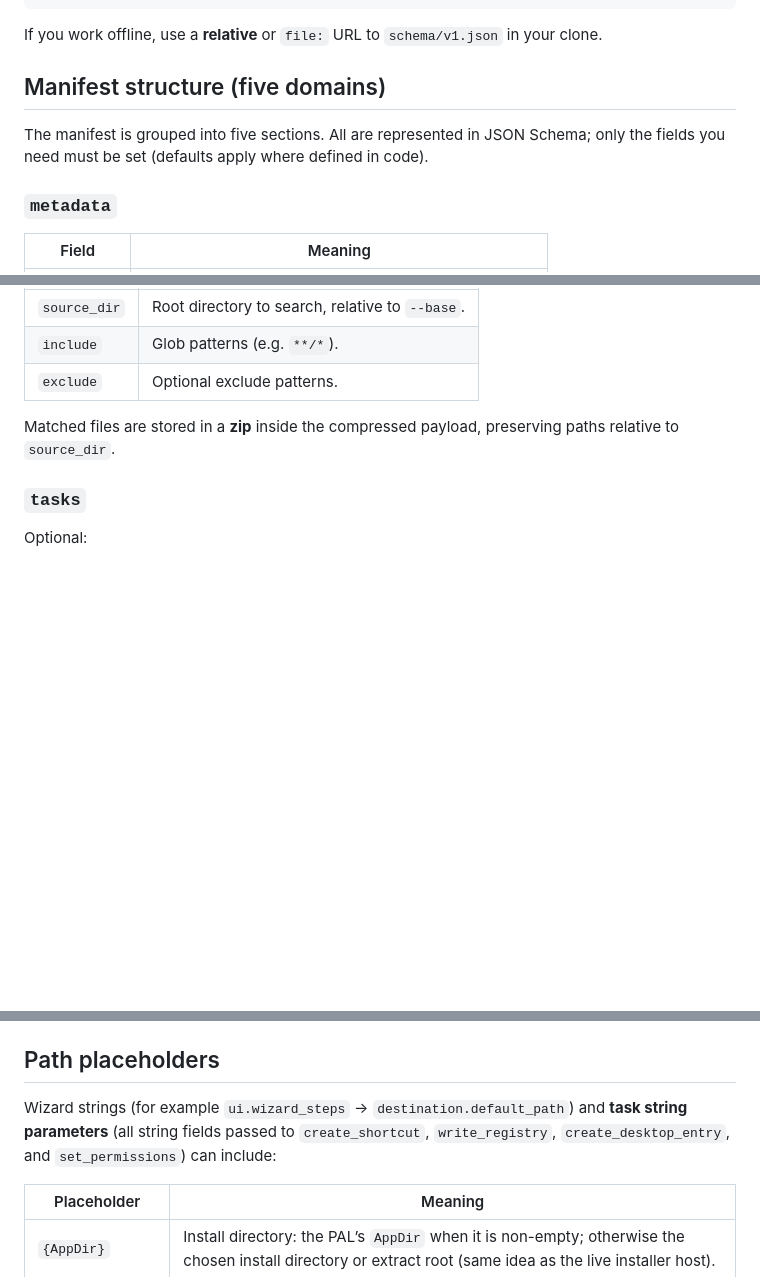
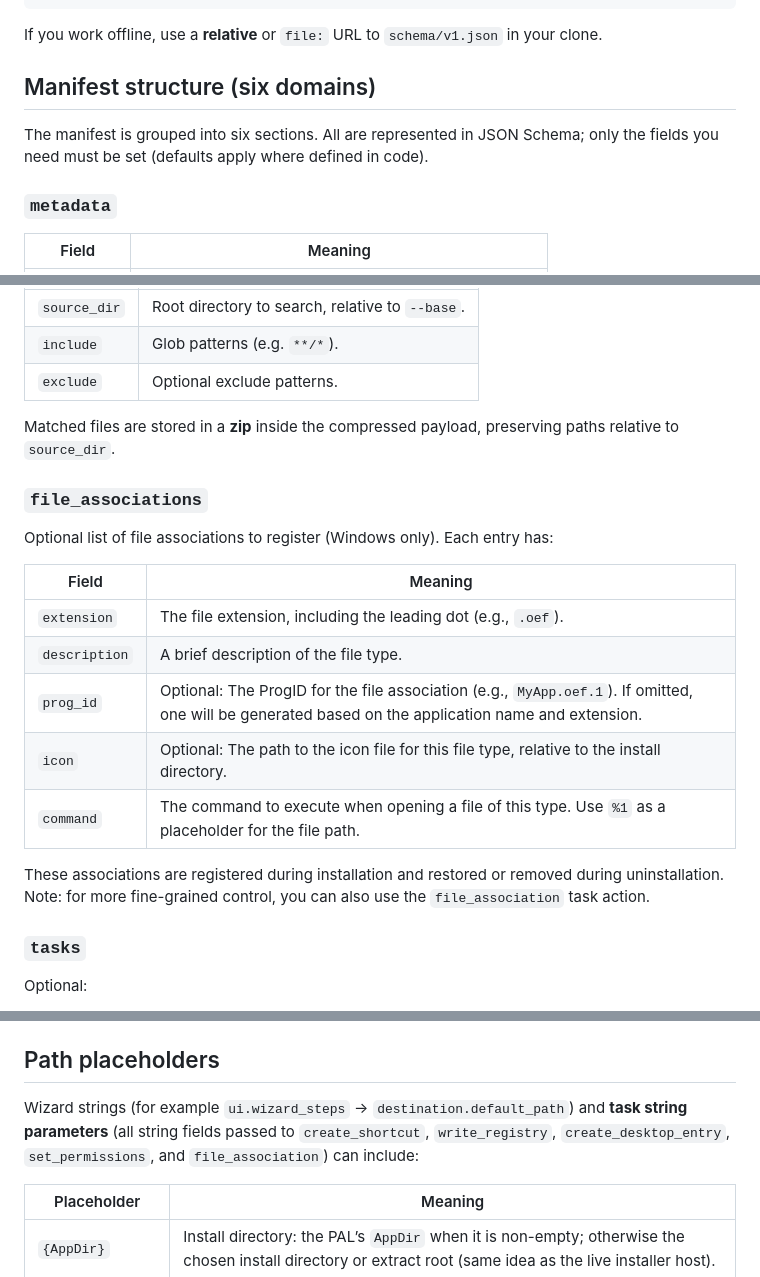
Before and after one commit to bolorundurowb/PolyInstall, a Markdown page: README.md, 3 parts joined by grey strips. Drawn GitHub-style; blank space fills up the shorter version.

Commit message:
docs: update README to include `file_associations` section and clarify manifest structure changes

```diff
--- a/README.md
+++ b/README.md
@@ -157,9 +157,9 @@ If you work offline, use a **relative** or `file:` URL to `schema/v1.json` in yo
 
 
 
-## Manifest structure (five domains)
+## Manifest structure (six domains)
 
-The manifest is grouped into five sections. All are represented in JSON Schema; only the fields you need must be set (defaults apply where defined in code).
+The manifest is grouped into six sections. All are represented in JSON Schema; only the fields you need must be set (defaults apply where defined in code).
 
 ### `metadata`
 
@@ -251,6 +251,20 @@ A list of **glob groups**. Each entry has:
 | `exclude` | Optional exclude patterns. |
 
 Matched files are stored in a **zip** inside the compressed payload, preserving paths relative to `source_dir`.
+
+### `file_associations`
+
+Optional list of file associations to register (Windows only). Each entry has:
+
+| Field | Meaning |
+|-------|---------|
+| `extension` | The file extension, including the leading dot (e.g., `.oef`). |
+| `description` | A brief description of the file type. |
+| `prog_id` | Optional: The ProgID for the file association (e.g., `MyApp.oef.1`). If omitted, one will be generated based on the application name and extension. |
+| `icon` | Optional: The path to the icon file for this file type, relative to the install directory. |
+| `command` | The command to execute when opening a file of this type. Use `%1` as a placeholder for the file path. |
+
+These associations are registered during installation and restored or removed during uninstallation. Note: for more fine-grained control, you can also use the `file_association` task action.
 
 ### `tasks`
 
@@ -411,7 +425,7 @@ If `wizard_steps` is empty, the UI falls back to a minimal welcome + finish flow
 
 ## Path placeholders
 
-Wizard strings (for example `ui.wizard_steps` → `destination.default_path`) and **task string parameters** (all string fields passed to `create_shortcut`, `write_registry`, `create_desktop_entry`, and `set_permissions`) can include:
+Wizard strings (for example `ui.wizard_steps` → `destination.default_path`) and **task string parameters** (all string fields passed to `create_shortcut`, `write_registry`, `create_desktop_entry`, `set_permissions`, and `file_association`) can include:
 
 | Placeholder | Meaning |
 |-------------|---------|
```
Also changed, not shown: other parts of README.md (+1 -0 lines).
